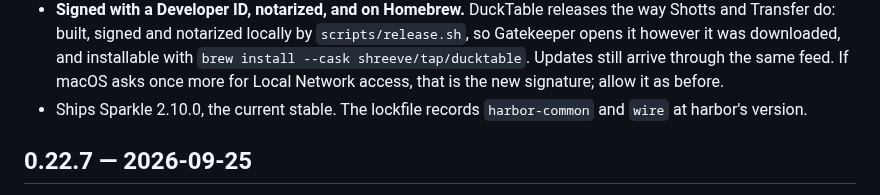
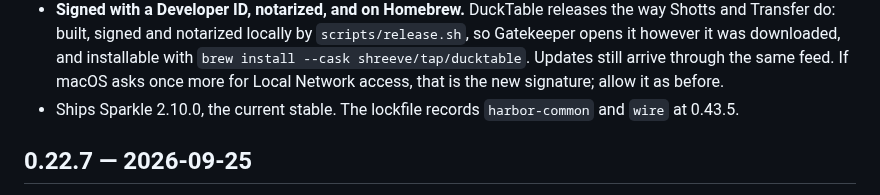
Before and after one commit to shreeve/duckdb-harbor, a Markdown page: ducktable/CHANGELOG.md, the part around the change. GitHub-like rendering.

Commit message:
ducktable docs: the 0.22.8 entry names the harbor version its lockfile records
Harbor 0.43.5 is released, so DuckTable 0.22.8's lockfile records
harbor-common and wire at 0.43.5, and the changelog says so the way earlier
entries do.

```diff
--- a/ducktable/CHANGELOG.md
+++ b/ducktable/CHANGELOG.md
@@ -36,7 +36,7 @@ date, newest first.
   Updates still arrive through the same feed. If macOS asks once more for Local
   Network access, that is the new signature; allow it as before.
 - Ships Sparkle 2.10.0, the current stable. The lockfile records
-  `harbor-common` and `wire` at harbor's version.
+  `harbor-common` and `wire` at 0.43.5.
 
 ## 0.22.7 — 2026-09-25
 
```
